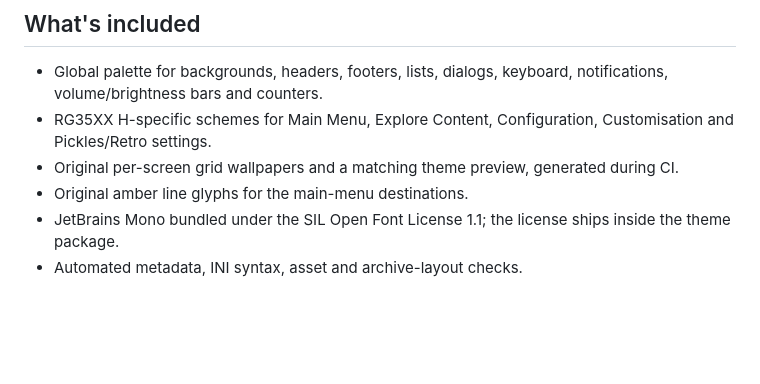
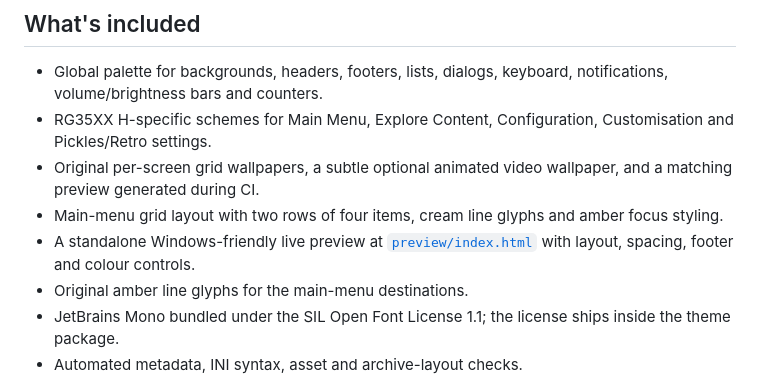
Before and after one commit to insomdroid/Omamu, a Markdown page: README.md, the part around the change. Drawn GitHub-style; blank space fills up the shorter version.

Commit message:
Document Omamu grid, animated wallpaper and preview tool

```diff
--- a/README.md
+++ b/README.md
@@ -8,7 +8,9 @@ Omamu brings Omarchy's restrained workstation aesthetic to a handheld frontend:
 
 - Global palette for backgrounds, headers, footers, lists, dialogs, keyboard, notifications, volume/brightness bars and counters.
 - RG35XX H-specific schemes for Main Menu, Explore Content, Configuration, Customisation and Pickles/Retro settings.
-- Original per-screen grid wallpapers and a matching theme preview, generated during CI.
+- Original per-screen grid wallpapers, a subtle optional animated video wallpaper, and a matching preview generated during CI.
+- Main-menu grid layout with two rows of four items, cream line glyphs and amber focus styling.
+- A standalone Windows-friendly live preview at [`preview/index.html`](preview/index.html) with layout, spacing, footer and colour controls.
 - Original amber line glyphs for the main-menu destinations.
 - JetBrains Mono bundled under the SIL Open Font License 1.1; the license ships inside the theme package.
 - Automated metadata, INI syntax, asset and archive-layout checks.
```
